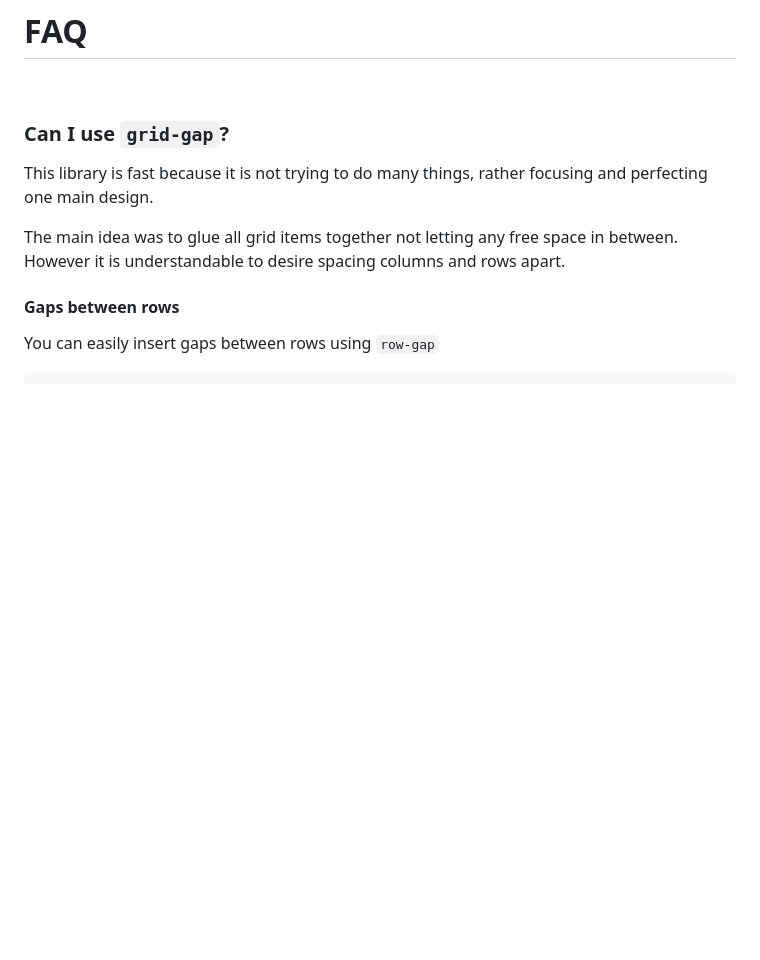
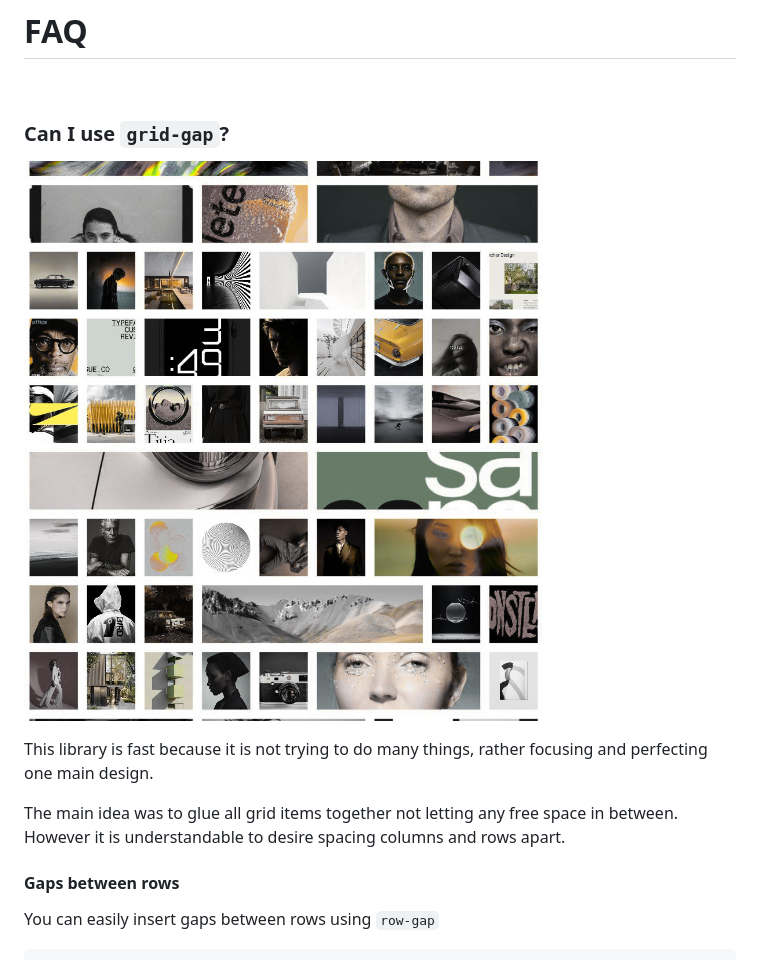
Before and after one commit to cipherlogs/uhugrid, a Markdown page: README.md, the part around the change printed below. GitHub-like rendering; pictures changed too: imgs/2.jpg (added); blank space fills up the shorter version.

```diff
--- a/README.md
+++ b/README.md
@@ -145,6 +154,9 @@ uhu(0, 2)
 <br>
 
 ### Can I use `grid-gap`?
+
+![Gallery layout example](./imgs/2.jpg)
+
 This library is fast because it is not trying to do many things,
 rather focusing and perfecting one main design.
 
```
Also changed, not shown: other parts of README.md (+9 -0 lines), imgs/1.jpg (added), imgs/uhu.png (added).
